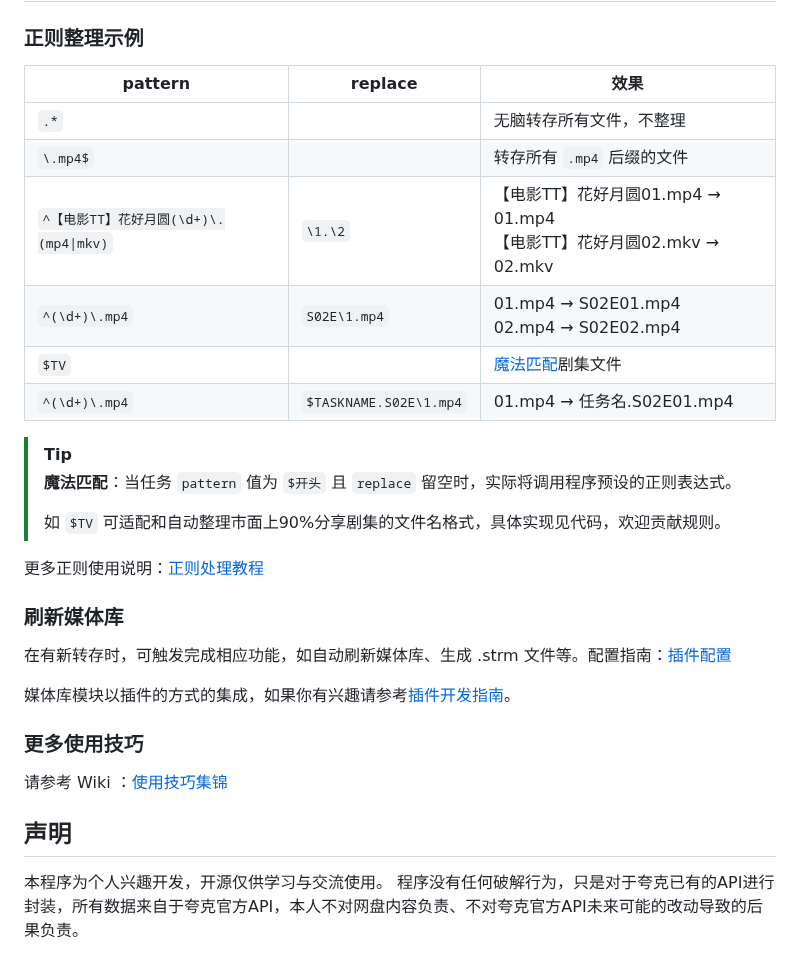
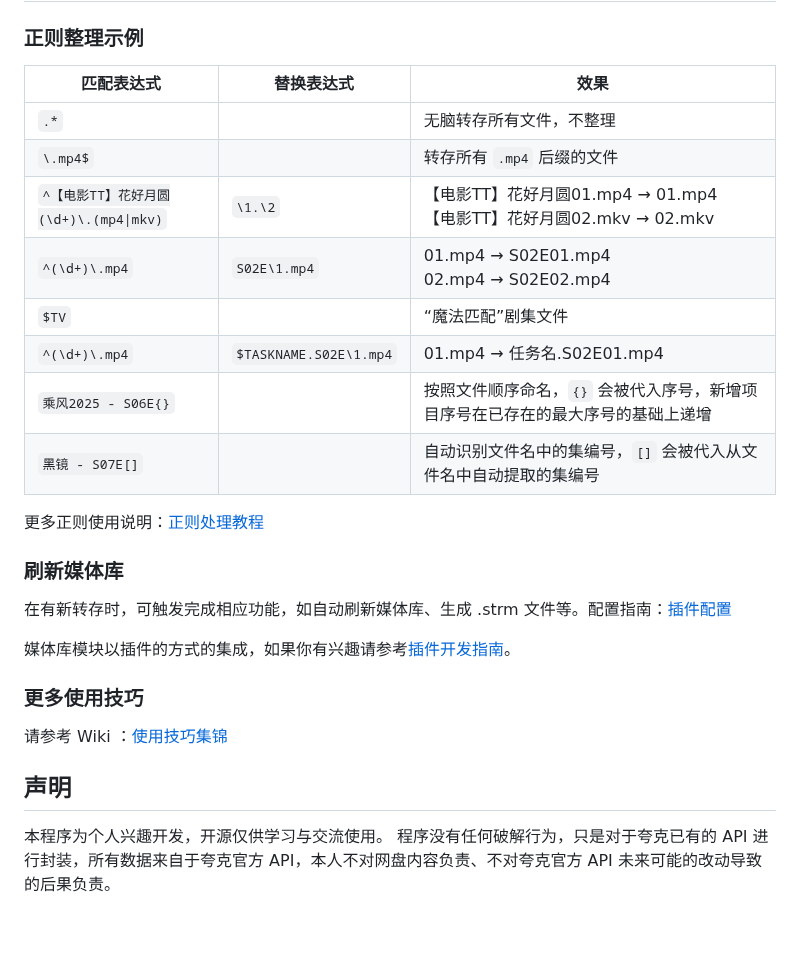
Before and after one commit to Cp0204/quark-auto-save, a Markdown page: README.md, the part around one of its changes. Rendered like a GitHub page; blank space fills up the shorter version.

```diff
--- a/README.md
+++ b/README.md
@@ -108,20 +101,16 @@ services:
 ### 正则整理示例
 
-| pattern                                | replace      | 效果                                                                   |
-| -------------------------------------- | ------------ | ---------------------------------------------------------------------- |
-| `.*`                                   |              | 无脑转存所有文件，不整理                                               |
-| `\.mp4$`                               |              | 转存所有 `.mp4` 后缀的文件                                             |
-| `^【电影TT】花好月圆(\d+)\.(mp4\|mkv)` | `\1.\2`      | 【电影TT】花好月圆01.mp4 → 01.mp4<br>【电影TT】花好月圆02.mkv → 02.mkv |
-| `^(\d+)\.mp4`                          | `S02E\1.mp4` | 01.mp4 → S02E01.mp4<br>02.mp4 → S02E02.mp4                             |
-| `$TV`                                  |              | [魔法匹配](#魔法匹配)剧集文件                                          |
+| 匹配表达式                                | 替换表达式                | 效果                                                                   |
+| -------------------------------------- | ---------------------- | ---------------------------------------------------------------------- |
+| `.*`                                   |                        | 无脑转存所有文件，不整理                                               |
+| `\.mp4$`                               |                        | 转存所有 `.mp4` 后缀的文件                                             |
+| `^【电影TT】花好月圆(\d+)\.(mp4\|mkv)` | `\1.\2`                | 【电影TT】花好月圆01.mp4 → 01.mp4<br>【电影TT】花好月圆02.mkv → 02.mkv |
+| `^(\d+)\.mp4`                          | `S02E\1.mp4`           | 01.mp4 → S02E01.mp4<br>02.mp4 → S02E02.mp4                             |
+| `$TV`                                  |                        | “魔法匹配”剧集文件                                                     |
 | `^(\d+)\.mp4`                          | `$TASKNAME.S02E\1.mp4` | 01.mp4 → 任务名.S02E01.mp4                                             |
+| `乘风2025 - S06E{}`                     |                        | 按照文件顺序命名，`{}` 会被代入序号，新增项目序号在已存在的最大序号的基础上递增  |
+| `黑镜 - S07E[]`                         |                        | 自动识别文件名中的集编号，`[]` 会被代入从文件名中自动提取的集编号               |
 
-> [!TIP]
->
-> **魔法匹配**：当任务 `pattern` 值为 `$开头` 且 `replace` 留空时，实际将调用程序预设的正则表达式。
->
-> 如 `$TV` 可适配和自动整理市面上90%分享剧集的文件名格式，具体实现见代码，欢迎贡献规则。
-
-更多正则使用说明：[正则处理教程](https://github.com/Cp0204/quark-auto-save/wiki/正则处理教程)
+更多正则使用说明：[正则处理教程](https://github.com/x1ao4/quark-auto-save-x/wiki/正则处理教程)
 
 ### 刷新媒体库
@@ -136,4 +123,4 @@ services:
 
 ## 声明
 本程序为个人兴趣开发，开源仅供学习与交流使用。
-程序没有任何破解行为，只是对于夸克已有的API进行封装，所有数据来自于夸克官方API，本人不对网盘内容负责、不对夸克官方API未来可能的改动导致的后果负责。
+程序没有任何破解行为，只是对于夸克已有的 API 进行封装，所有数据来自于夸克官方 API，本人不对网盘内容负责、不对夸克官方 API 未来可能的改动导致的后果负责。
```
Also changed, not shown: other parts of README.md (+39 -48 lines).
